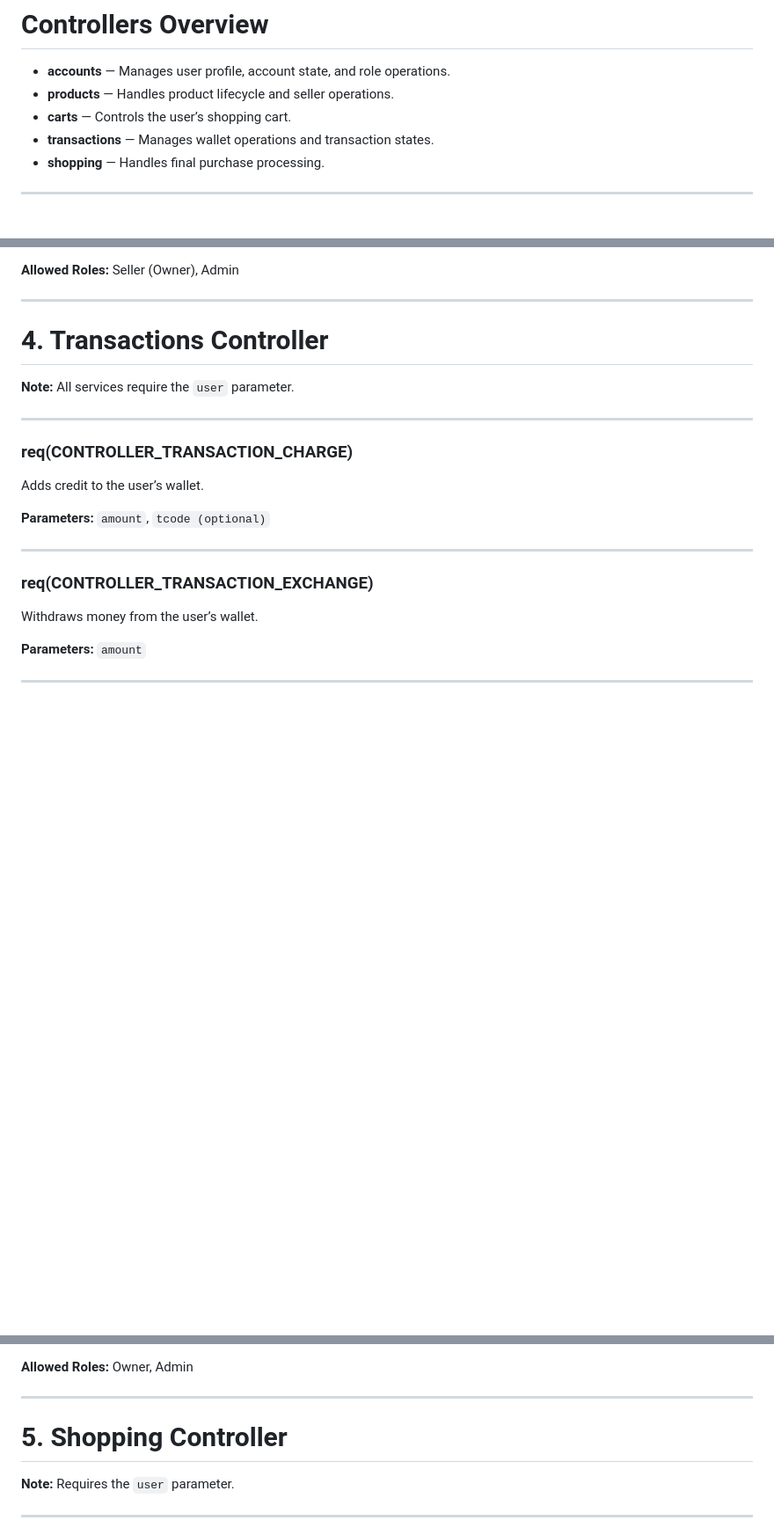
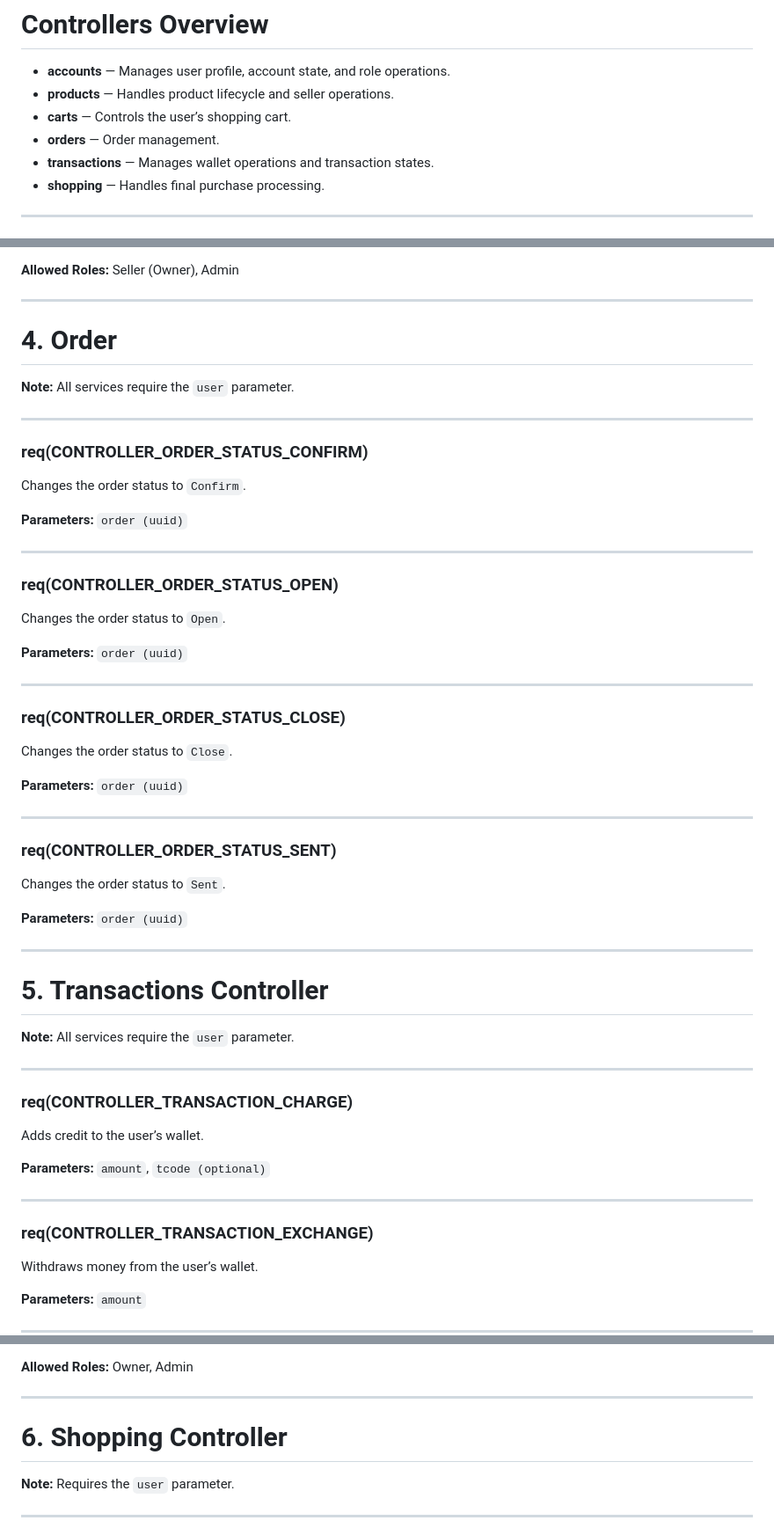
Before and after one commit to AryaFardmanesh/Dibassories, a Markdown page: docs/ROUTERS.md, 3 parts joined by grey strips. Shown: that part at 88% size. Rendered like a GitHub page; blank space fills up the shorter version.

Commit message:
Update(doc): for order routers.

```diff
--- a/docs/ROUTERS.md
+++ b/docs/ROUTERS.md
@@ -19,6 +19,7 @@ Some services also require additional identifiers such as the authenticated **us
 * **accounts** — Manages user profile, account state, and role operations.
 * **products** — Handles product lifecycle and seller operations.
 * **carts** — Controls the user’s shopping cart.
+* **orders** — Order management.
 * **transactions** — Manages wallet operations and transaction states.
 * **shopping** — Handles final purchase processing.
 
@@ -254,7 +255,49 @@ Seller (Owner), Admin
 
 ---
 
-# **4. Transactions Controller**
+# **4. Order**
+
+**Note:** All services require the `user` parameter.
+
+---
+
+### **req(CONTROLLER_ORDER_STATUS_CONFIRM)**
+
+Changes the order status to `Confirm`.
+
+**Parameters:**
+`order (uuid)`
+
+---
+
+### **req(CONTROLLER_ORDER_STATUS_OPEN)**
+
+Changes the order status to `Open`.
+
+**Parameters:**
+`order (uuid)`
+
+---
+
+### **req(CONTROLLER_ORDER_STATUS_CLOSE)**
+
+Changes the order status to `Close`.
+
+**Parameters:**
+`order (uuid)`
+
+---
+
+### **req(CONTROLLER_ORDER_STATUS_SENT)**
+
+Changes the order status to `Sent`.
+
+**Parameters:**
+`order (uuid)`
+
+---
+
+# **5. Transactions Controller**
 
 **Note:** All services require the `user` parameter.
 
@@ -362,7 +405,7 @@ Owner, Admin
 
 ---
 
-# **5. Shopping Controller**
+# **6. Shopping Controller**
 
 **Note:** Requires the `user` parameter.
 
```
